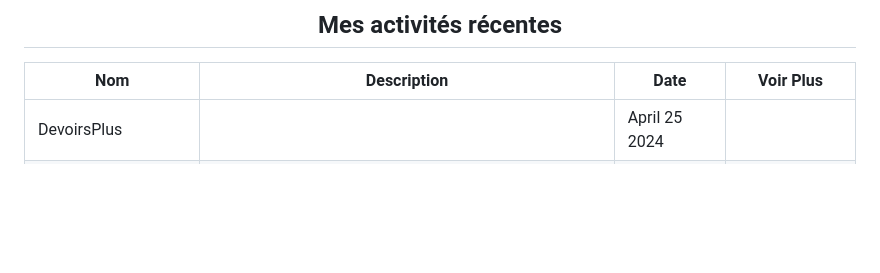
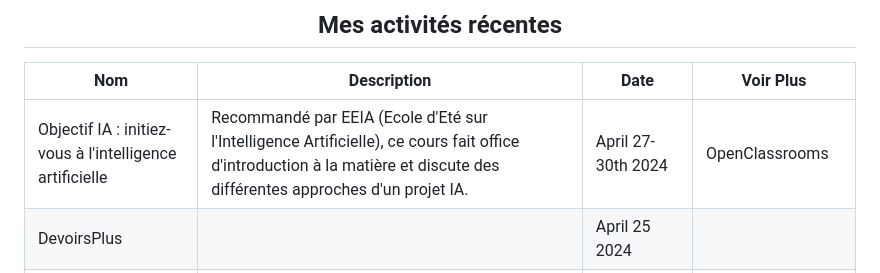
Before and after one commit to moustaphaotf/moustaphaotf.github.io, a Markdown page: README.FR.md, the part around the change. GitHub-like rendering; blank space fills up the shorter version.

```diff
--- a/README.FR.md
+++ b/README.FR.md
@@ -18,6 +18,7 @@ Take a tour, discover, learn, build and share !
 
 |Nom|Description|Date|Voir Plus|
 |-|-|-|-|
+|Objectif IA : initiez-vous à l'intelligence artificielle|Recommandé par EEIA (Ecole d'Eté sur l'Intelligence Artificielle), ce cours fait office d'introduction à la matière et discute des différentes approches d'un projet IA.|April 27-30th 2024|OpenClassrooms|
 |DevoirsPlus||April 25 2024||
 |CEH : intro (Certified Ethical Hacking)|Avec un missionnaire Sénégalais, nous avons suivi à l'université un cours sur le hacking éthique et la cybersécurité, une occasion pour moi de faire le parallèle avec les notions que j'avais acquises en début d'année en autodidacte sur TryHackMe.|18-25 Avril 2024||
 |Algorthms & C Programming|Au cours de cette semaine, le club GDSC à l'IST de Mamou a tenu un focus sur la programmation, j'ai eu le privilège de les cottoyer et partager avec eux des notions de programmation en langage C. Pour finir en beauté, nous avons également invité des étudiants en dernière année ainsi que le PDG de TAK multiservice à participer pour leur donner des orientations d'avenir.|17-24 Avril 2024|[Détails de l'évènement](https://github.com/istmamou/learn-programming)|
```
Also changed, not shown: README.md (+1 -0 lines).
